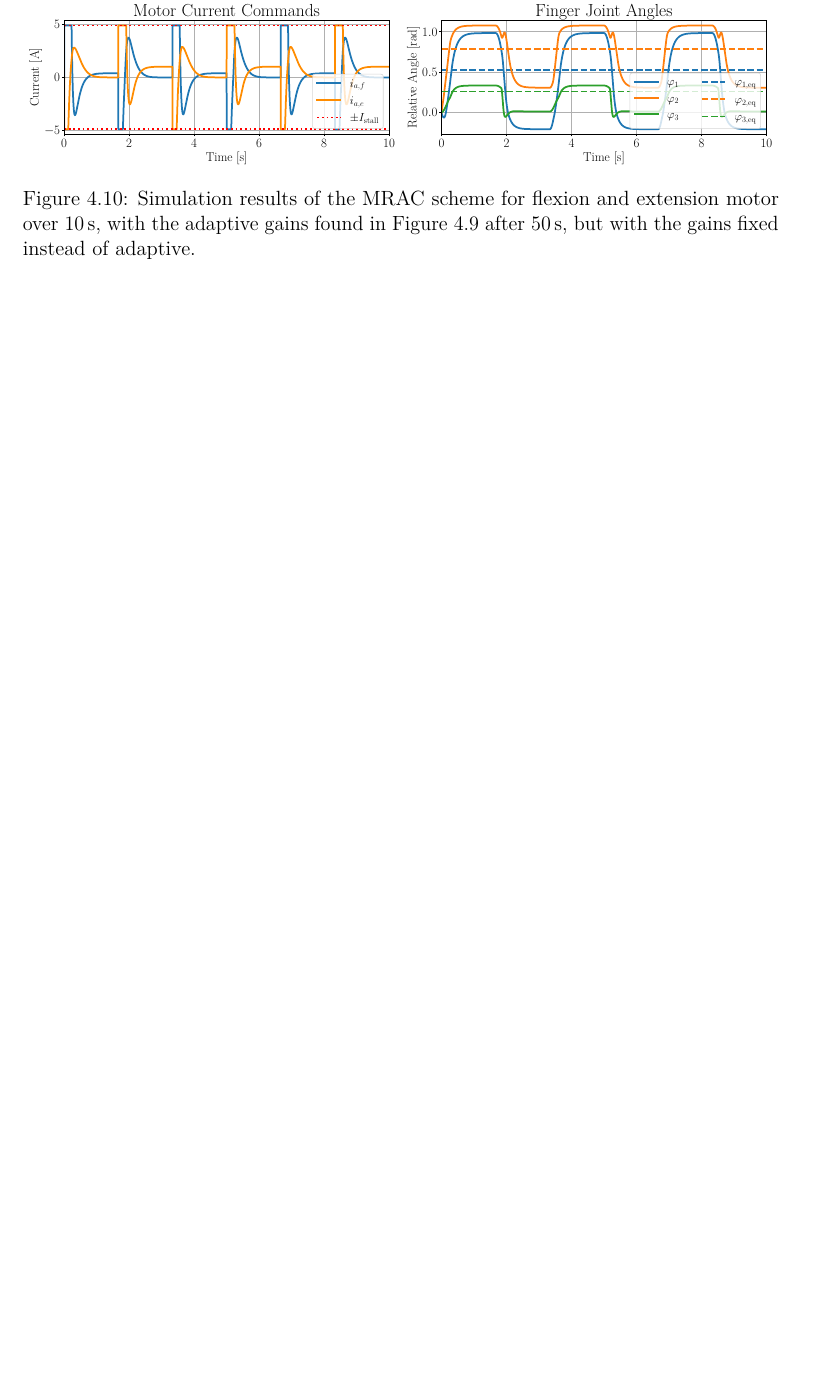
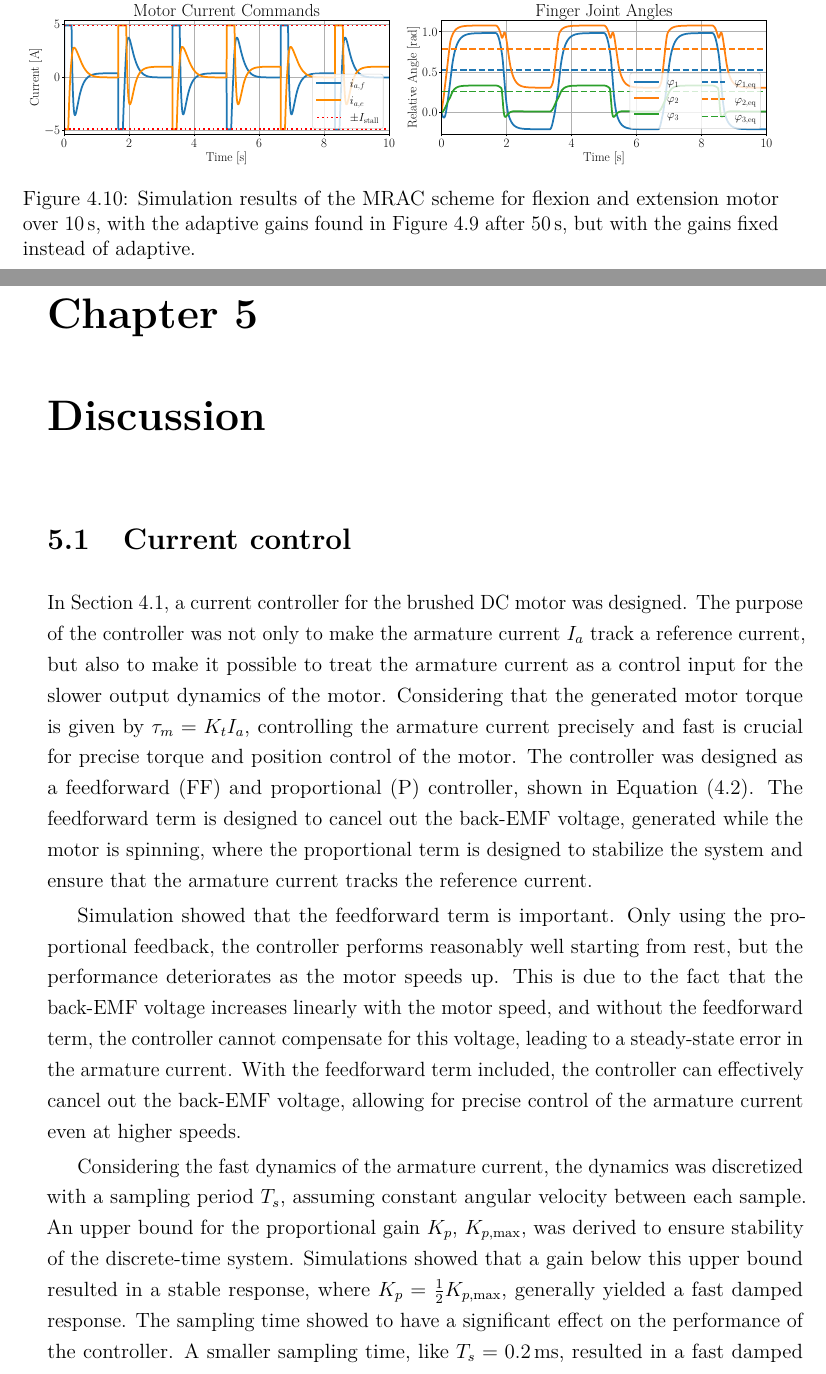
Before and after one commit to Andeheri/specialization_project, a LaTeX thesis (Thesis/main.tex, which reads Thesis/Chapters/Discussion.tex): part of page 48 of 49 before the commit and two parts of pages 48 and 49 of 51 after it, the two joined at a grey line, cut so that both start at the same text, the shorter picture padded with empty space. Compiled offline with pdfLaTeX.

Commit message:
Started on the discussion. Almost done discussing the current controller

```diff
--- /dev/null
+++ b/Thesis/Chapters/Discussion.tex
@@ -0,0 +1,11 @@
+\chapter{Discussion}%
+\label{ch:discussion}
+
+\section{Current control}%
+\label{sec:discussion_current_control}
+
+In \cref{sec:controller_design_current_controller}, a current controller for the brushed DC motor was designed. The purpose of the controller was not only to make the armature current $I_a$ track a reference current, but also to make it possible to treat the armature current as a control input for the slower output dynamics of the motor. Considering that the generated motor torque is given by $\tau_m = K_t I_a$, controlling the armature current precisely and fast is crucial for precise torque and position control of the motor. The controller was designed as a feedforward (FF) and proportional (P) controller, shown in \cref{eq:controller_design_voltage_input}. The feedforward term is designed to cancel out the back-EMF voltage, generated while the motor is spinning, where the proportional term is designed to stabilize the system and ensure that the armature current tracks the reference current.
+
+Simulation showed that the feedforward term is important. Only using the proportional feedback, the controller performs reasonably well starting from rest, but the performance deteriorates as the motor speeds up. This is due to the fact that the back-EMF voltage increases linearly with the motor speed, and without the feedforward term, the controller cannot compensate for this voltage, leading to a steady-state error in the armature current. With the feedforward term included, the controller can effectively cancel out the back-EMF voltage, allowing for precise control of the armature current even at higher speeds.
+
+Considering the fast dynamics of the armature current, the dynamics was discretized with a sampling period $T_s$, assuming constant angular velocity between each sample. An upper bound for the proportional gain $K_p$, $K_{p,\text{max}}$, was derived to ensure stability of the discrete-time system. Simulations showed that a gain below this upper bound resulted in a stable response, where $K_p = \frac{1}{2} K_{p,\text{max}}$, generally yielded a fast damped response. The sampling time showed to have a significant effect on the performance of the controller. A smaller sampling time, like $T_s = \SI{0.2}{\milli\second}$, resulted in a fast damped response, reaching the reference current. A higher sampling time however, like $T_s = \SI{1}{\milli\second}$, resulted in an underdamped response, where the armature current got a steady-state error from the reference current. This likely comes from the fact that the assumption of constant angular velocity during the sampling period becomes less valid as the sampling time increases. Hence the feedforward term becomes unable to account for the increasing back-EMF voltage, leading to steady-state error, like with only the proportional feedback. Considering that the motor inertia is unknown, and only estimated, the angular acceleration could be very different in the real system compared to the simulation. Therefore, the effect of the increasing back-EMF voltage during the sampling period could be more or less significant in the real system, compared to the simulation. The results here should hence only be seen as an indication of the effect of the sampling time, and not a precise prediction of the performance of the controller in the real system.
```
Also changed, not shown: Thesis/Chapters/Controller_design.tex (+7 -7 lines), Thesis/main.tex (+2 -2 lines), Thesis/Figures/Controller_design/mrac_pd_two_motors_k_0.5_wn_5_0_50s_compact.pdf (added), Thesis/Figures/Controller_design/mrac_pd_two_motors_k_0.5_wn_5_0_50s_compact_error.pdf (added), Thesis/Figures/Controller_design/mrac_pd_two_motors_k_0.5_wn_5_long_run_0_50s_compact.pdf (added), Thesis/Figures/Controller_design/mrac_pd_two_motors_k_0.5_wn_5_long_run_0_50s_compact_error.pdf (added), Thesis/Figures/Controller_design/mrac_pd_two_motors_k_0.5_wn_5_long_run_2_0_100s_compact.pdf (added), Thesis/Figures/Controller_design/mrac_pd_two_motors_k_0.5_wn_5_long_run_2_0_100s_compact_error.pdf (added), Thesis/Figures/Controller_design/mrac_pd_two_motors_k_0.5_wn_5_long_run_2_0_10s_compact.pdf (added), Thesis/Figures/Controller_design/mrac_pd_two_motors_k_0.5_wn_5_long_run_2_0_10s_compact_error.pdf (added), Thesis/Figures/Controller_design/mrac_pd_two_motors_k_0.5_wn_5_long_run_2_90_100s_compact.pdf (added), Thesis/Figures/Controller_design/mrac_pd_two_motors_k_0.5_wn_5_long_run_2_90_100s_compact_error.pdf (added), Thesis/Figures/Controller_design/mrac_pd_two_motors_k_0.5_wn_5_long_run_90_100s_compact.pdf (added), Thesis/Figures/Controller_design/mrac_pd_two_motors_k_0.5_wn_5_long_run_90_100s_compact_error.pdf (added), 1 other file.
